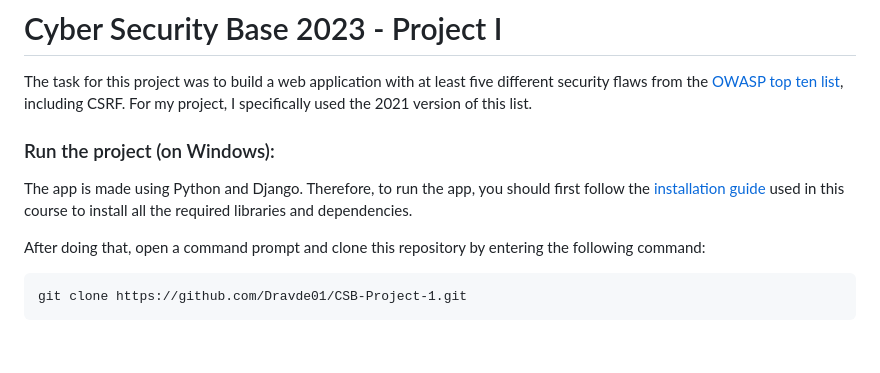
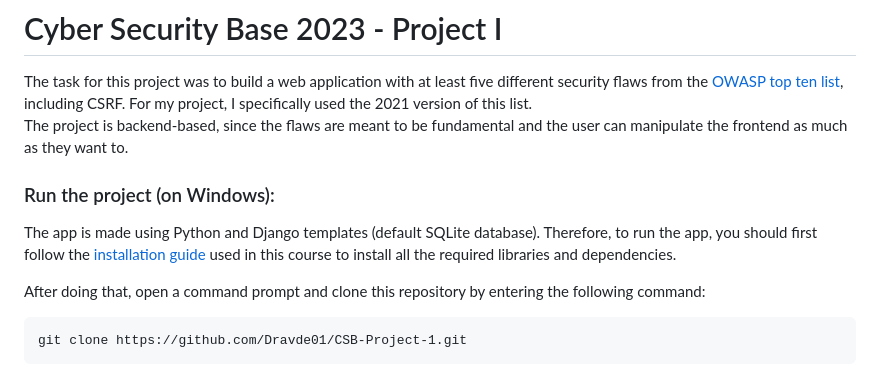
Before and after one commit to soderholmhugo/CSB-Project-1, a Markdown page: README.md, the part around one of its changes. Drawn GitHub-style; blank space fills up the shorter version.

````diff
--- a/README.md
+++ b/README.md
@@ -1,9 +1,10 @@
 # Cyber Security Base 2023 - Project I
 The task for this project was to build a web application with at least five different security flaws from the [OWASP top ten list](https://owasp.org/www-project-top-ten/), including CSRF. For my project, I specifically used the 2021 version of this list.
+The project is backend-based, since the flaws are meant to be fundamental and the user can manipulate the frontend as much as they want to.
 
 ### Run the project (on Windows):
 
-The app is made using Python and Django. Therefore, to run the app, you should first follow the [installation guide](https://cybersecuritybase.mooc.fi/installation-guide) used in this course to install all the required libraries and dependencies.
+The app is made using Python and Django templates (default SQLite database). Therefore, to run the app, you should first follow the [installation guide](https://cybersecuritybase.mooc.fi/installation-guide) used in this course to install all the required libraries and dependencies.
 
 After doing that, open a command prompt and clone this repository by entering the following command:
 ```
````
Also changed, not shown: other parts of README.md (+15 -9 lines).
